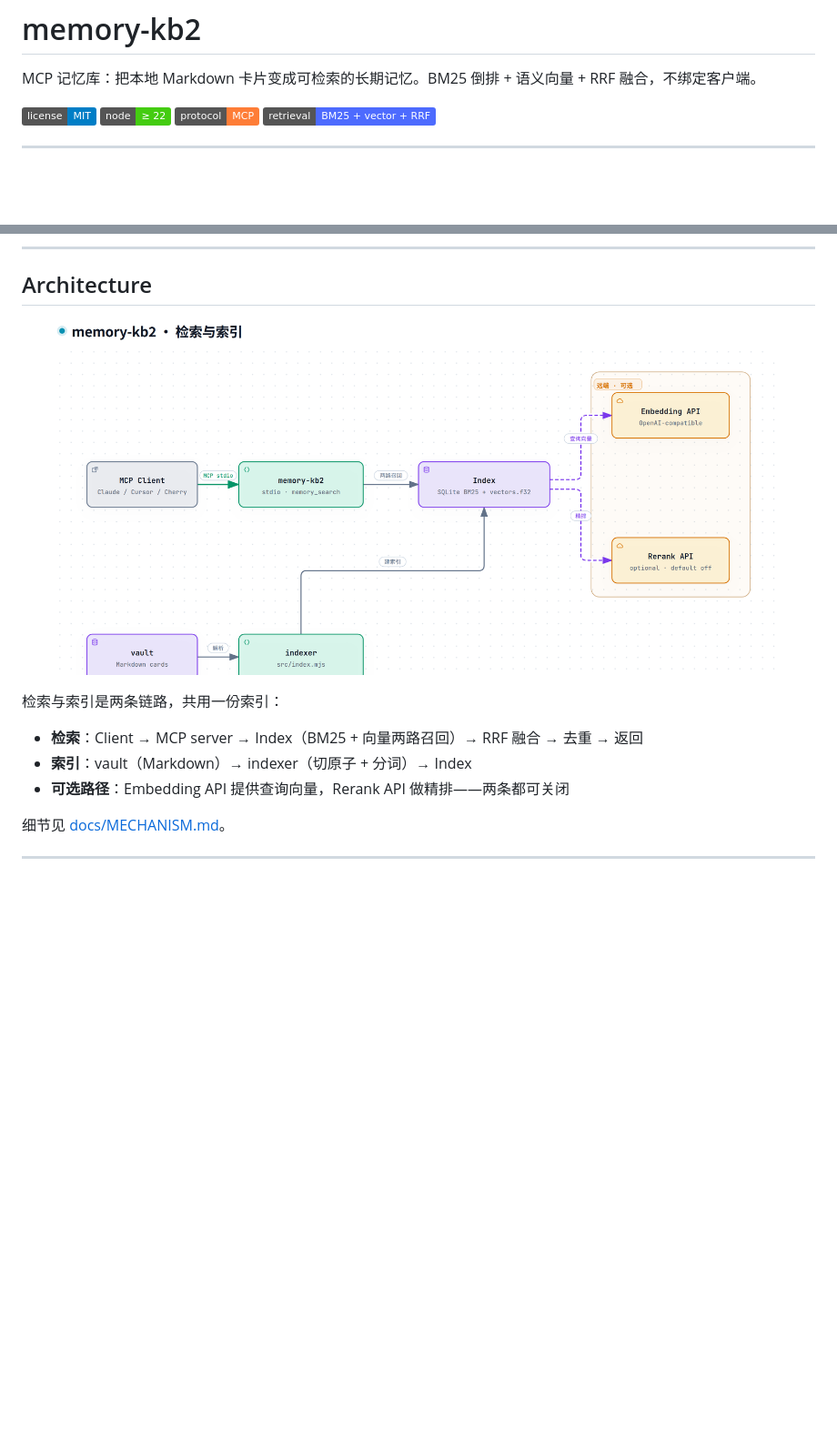
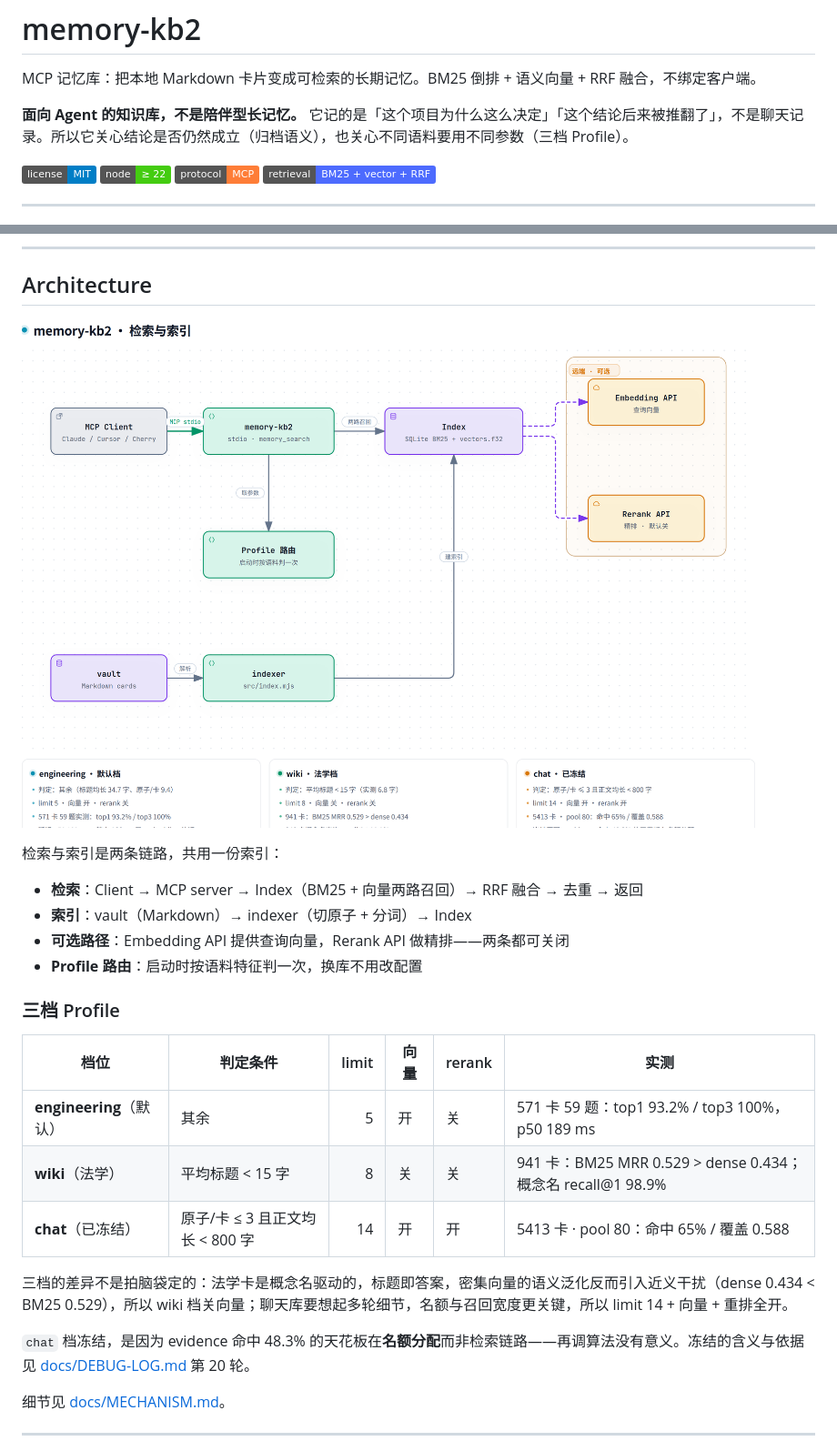
Before and after one commit to NachoGPT7007/memory-kb2, a Markdown page: README.md, 2 parts joined by grey strips. Shown at 91% size. GitHub-like rendering; pictures changed too: docs/assets/architecture.png; badges without logos; blank space fills up the shorter version.

Commit message:
docs: 架构图补 Profile 路由与三档，README 补定位
用户指出这版图漏掉了核心设计：kb2 是 Agent 知识库而非陪伴型长记忆，
三档 Profile（engineering / wiki 法学 / chat 已冻结）是核心而不是细节。

- 架构图新增「Profile 路由」节点与三条连接
- 图下三张卡片分别写出三档的判定条件、参数与实测数字
- README 补一节三档 Profile 表，说明为什么 wiki 关向量、chat 为什么冻结
- 开头补定位：记的是「为什么这么决定」「结论何时被推翻」，不是聊天记录
- 修正卡片里两个数字：chat 库是 5413 卡（原写 546），wiki recall@1 是 98.9%（原写成区间）

```diff
--- a/README.md
+++ b/README.md
@@ -1,6 +1,8 @@
 # memory-kb2
 
 MCP 记忆库：把本地 Markdown 卡片变成可检索的长期记忆。BM25 倒排 + 语义向量 + RRF 融合，不绑定客户端。
+
+**面向 Agent 的知识库，不是陪伴型长记忆。** 它记的是「这个项目为什么这么决定」「这个结论后来被推翻了」，不是聊天记录。所以它关心结论是否仍然成立（归档语义），也关心不同语料要用不同参数（三档 Profile）。
 
 [![License: MIT](https://img.shields.io/badge/license-MIT-blue.svg)](./LICENSE)
 [![Node](https://img.shields.io/badge/node-%E2%89%A5%2022-brightgreen.svg)](./package.json)
@@ -40,6 +42,19 @@ MCP 记忆库：把本地 Markdown 卡片变成可检索的长期记忆。BM25
 - **检索**：Client → MCP server → Index（BM25 + 向量两路召回）→ RRF 融合 → 去重 → 返回
 - **索引**：vault（Markdown）→ indexer（切原子 + 分词）→ Index
 - **可选路径**：Embedding API 提供查询向量，Rerank API 做精排——两条都可关闭
+- **Profile 路由**：启动时按语料特征判一次，换库不用改配置
+
+### 三档 Profile
+
+| 档位 | 判定条件 | limit | 向量 | rerank | 实测 |
+|---|---|---:|---|---|---|
+| **engineering**（默认） | 其余 | 5 | 开 | 关 | 571 卡 59 题：top1 93.2% / top3 100%，p50 189 ms |
+| **wiki**（法学） | 平均标题 < 15 字 | 8 | 关 | 关 | 941 卡：BM25 MRR 0.529 > dense 0.434；概念名 recall@1 98.9% |
+| **chat**（已冻结） | 原子/卡 ≤ 3 且正文均长 < 800 字 | 14 | 开 | 开 | 5413 卡 · pool 80：命中 65% / 覆盖 0.588 |
+
+三档的差异不是拍脑袋定的：法学卡是概念名驱动的，标题即答案，密集向量的语义泛化反而引入近义干扰（dense 0.434 < BM25 0.529），所以 wiki 档关向量；聊天库要想起多轮细节，名额与召回宽度更关键，所以 limit 14 + 向量 + 重排全开。
+
+`chat` 档冻结，是因为 evidence 命中 48.3% 的天花板在**名额分配**而非检索链路——再调算法没有意义。冻结的含义与依据见 [docs/DEBUG-LOG.md](./docs/DEBUG-LOG.md) 第 20 轮。
 
 细节见 [docs/MECHANISM.md](./docs/MECHANISM.md)。
 
```
